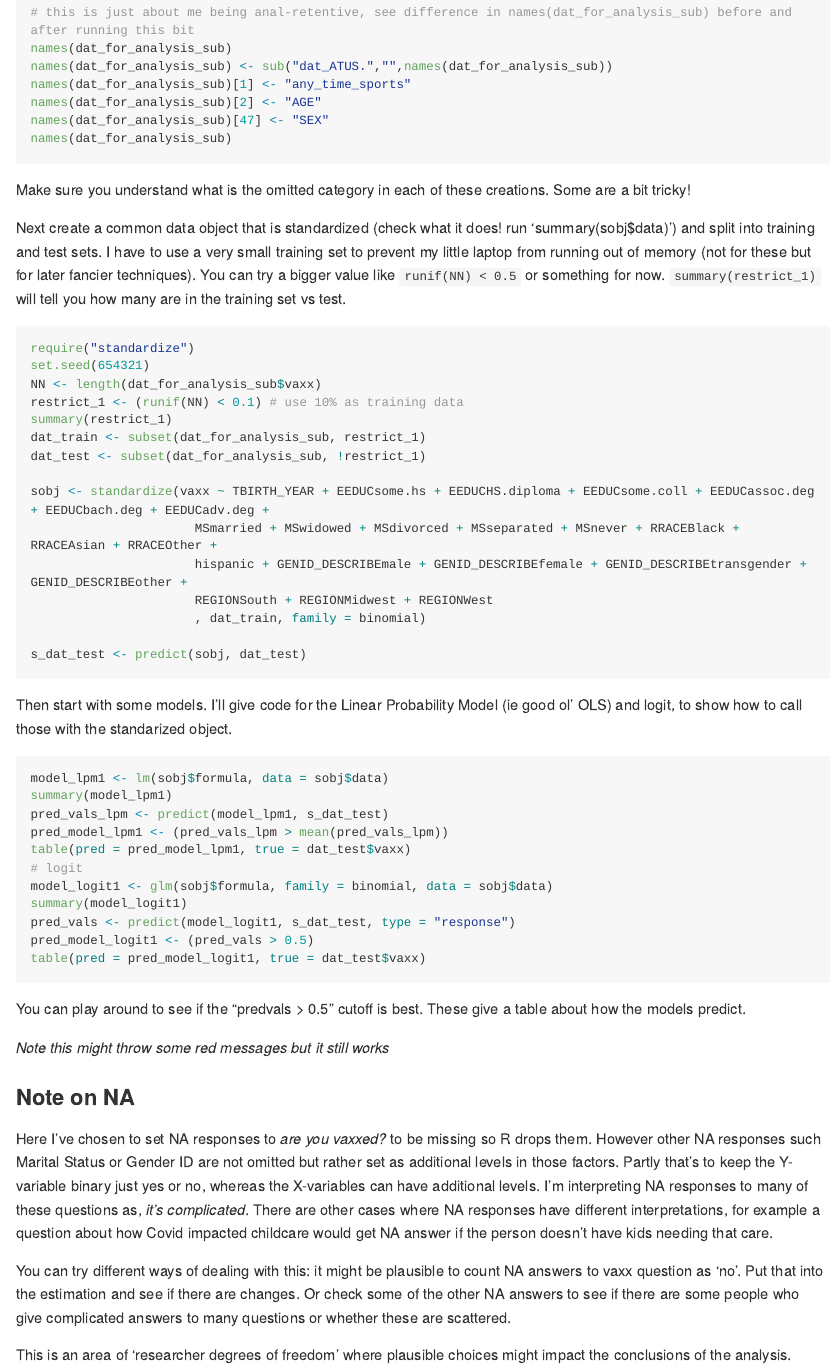
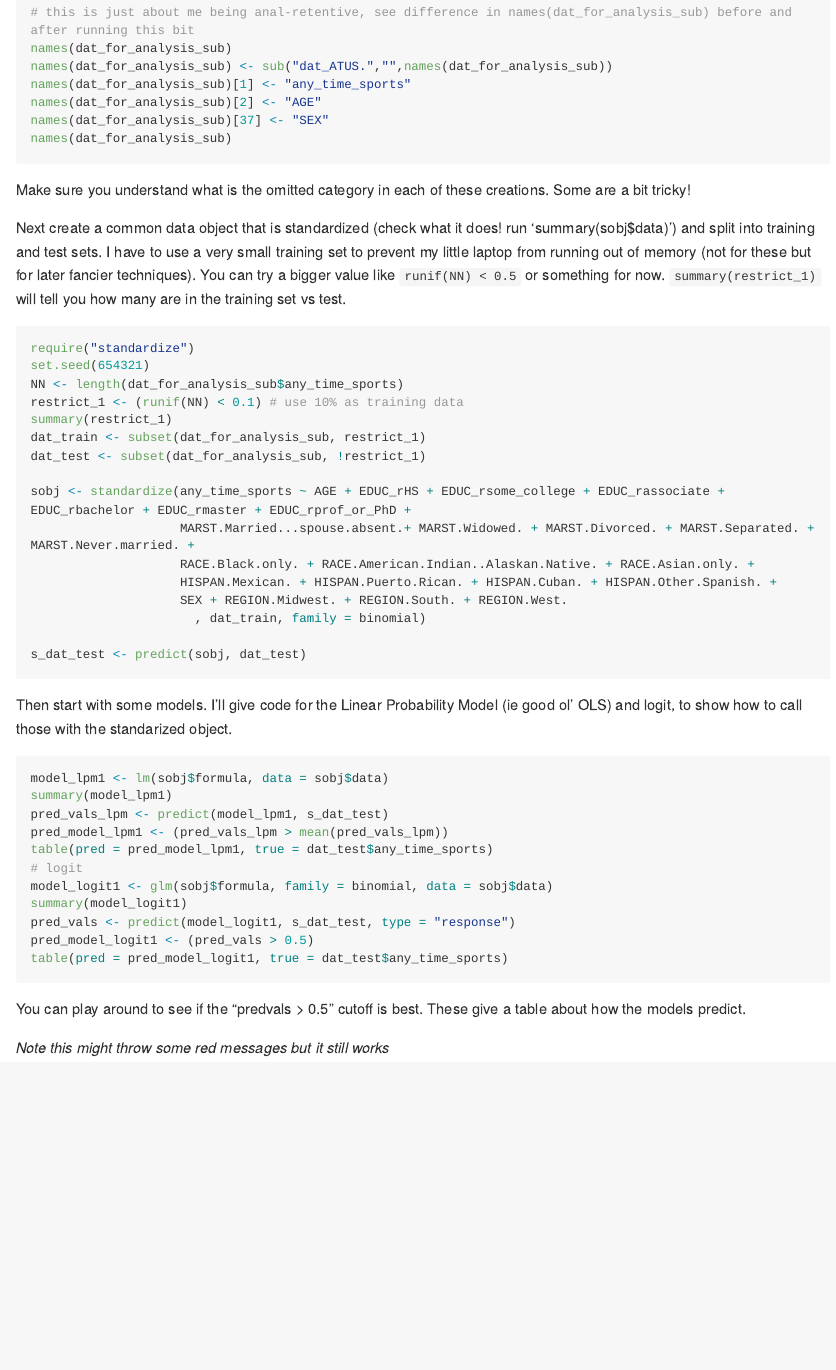
Before and after one commit to kevinrfoster/ecob2000_lab7, an R Markdown document (lab7.Rmd): the page in a window 1100 px wide, from 2620 px down. Rendered offline with R 4.5, knitr and Pandoc, with nearby package versions; long lines of code are wrapped.

Commit message:
Add files via upload

````diff
--- a/lab7.Rmd
+++ b/lab7.Rmd
@@ -99,7 +99,7 @@ names(dat_for_analysis_sub)
 names(dat_for_analysis_sub) <- sub("dat_ATUS.","",names(dat_for_analysis_sub))
 names(dat_for_analysis_sub)[1] <- "any_time_sports"
 names(dat_for_analysis_sub)[2] <- "AGE"
-names(dat_for_analysis_sub)[47] <- "SEX"
+names(dat_for_analysis_sub)[37] <- "SEX"
 names(dat_for_analysis_sub)
 
 ```
@@ -111,16 +111,17 @@ Next create a common data object that is standardized (check what it does! run '
 ```{r eval = FALSE}
 require("standardize")
 set.seed(654321)
-NN <- length(dat_for_analysis_sub$vaxx)
+NN <- length(dat_for_analysis_sub$any_time_sports)
 restrict_1 <- (runif(NN) < 0.1) # use 10% as training data
 summary(restrict_1)
 dat_train <- subset(dat_for_analysis_sub, restrict_1)
 dat_test <- subset(dat_for_analysis_sub, !restrict_1)
 
-sobj <- standardize(vaxx ~ TBIRTH_YEAR + EEDUCsome.hs + EEDUCHS.diploma + EEDUCsome.coll + EEDUCassoc.deg + EEDUCbach.deg + EEDUCadv.deg +
-                      MSmarried + MSwidowed + MSdivorced + MSseparated + MSnever + RRACEBlack + RRACEAsian + RRACEOther +
-                      hispanic + GENID_DESCRIBEmale + GENID_DESCRIBEfemale + GENID_DESCRIBEtransgender + GENID_DESCRIBEother +
-                      REGIONSouth + REGIONMidwest + REGIONWest
+sobj <- standardize(any_time_sports ~ AGE + EDUC_rHS + EDUC_rsome_college + EDUC_rassociate + EDUC_rbachelor + EDUC_rmaster + EDUC_rprof_or_PhD +
+                    MARST.Married...spouse.absent.+ MARST.Widowed. + MARST.Divorced. + MARST.Separated. + MARST.Never.married. +
+                    RACE.Black.only. + RACE.American.Indian..Alaskan.Native. + RACE.Asian.only. +
+                    HISPAN.Mexican. + HISPAN.Puerto.Rican. + HISPAN.Cuban. + HISPAN.Other.Spanish. +
+                    SEX + REGION.Midwest. + REGION.South. + REGION.West.
                       , dat_train, family = binomial)
 
 s_dat_test <- predict(sobj, dat_test)
@@ -134,22 +135,15 @@ model_lpm1 <- lm(sobj$formula, data = sobj$data)
 summary(model_lpm1)
 pred_vals_lpm <- predict(model_lpm1, s_dat_test)
 pred_model_lpm1 <- (pred_vals_lpm > mean(pred_vals_lpm))
-table(pred = pred_model_lpm1, true = dat_test$vaxx)
+table(pred = pred_model_lpm1, true = dat_test$any_time_sports)
 # logit
 model_logit1 <- glm(sobj$formula, family = binomial, data = sobj$data)
 summary(model_logit1)
 pred_vals <- predict(model_logit1, s_dat_test, type = "response")
 pred_model_logit1 <- (pred_vals > 0.5)
-table(pred = pred_model_logit1, true = dat_test$vaxx)
+table(pred = pred_model_logit1, true = dat_test$any_time_sports)
 
 ```
 You can play around to see if the "predvals > 0.5" cutoff is best. These give a table about how the models predict.
 
 *Note this might throw some red messages but it still works*
-
-### Note on NA
-Here I've chosen to set NA responses to *are you vaxxed?* to be missing so R drops them. However other NA responses such Marital Status or Gender ID are not omitted but rather set as additional levels in those factors. Partly that's to keep the Y-variable binary just yes or no, whereas the X-variables can have additional levels. I'm interpreting NA responses to many of these questions as, *it's complicated*. There are other cases where NA responses have different interpretations, for example a question about how Covid impacted childcare would get NA answer if the person doesn't have kids needing that care.
-
-You can try different ways of dealing with this: it might be plausible to count NA answers to vaxx question as 'no'. Put that into the estimation and see if there are changes. Or check some of the other NA answers to see if there are some people who give complicated answers to many questions or whether these are scattered.
-
-This is an area of 'researcher degrees of freedom' where plausible choices might impact the conclusions of the analysis.
````
Also changed, not shown: README.md.
